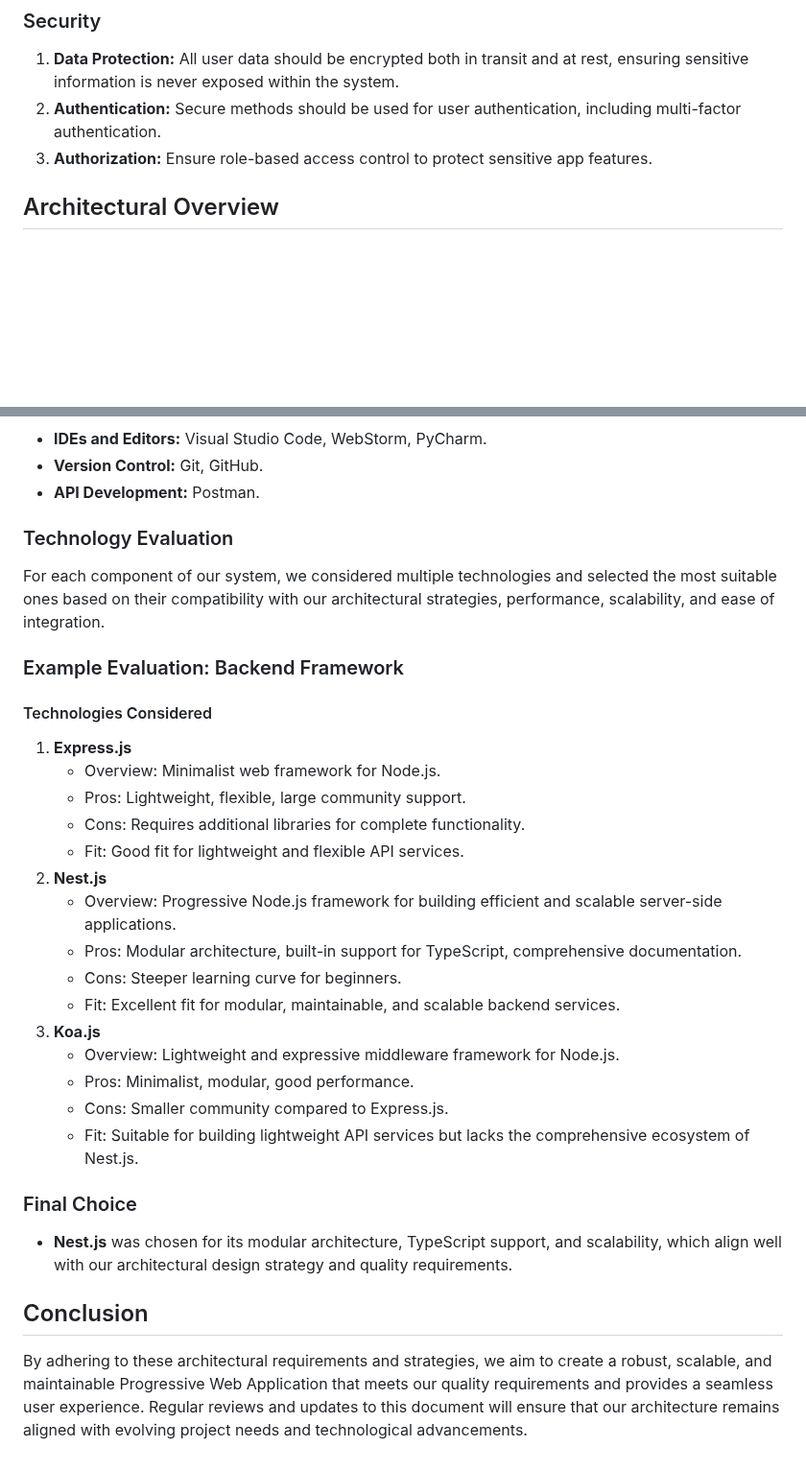
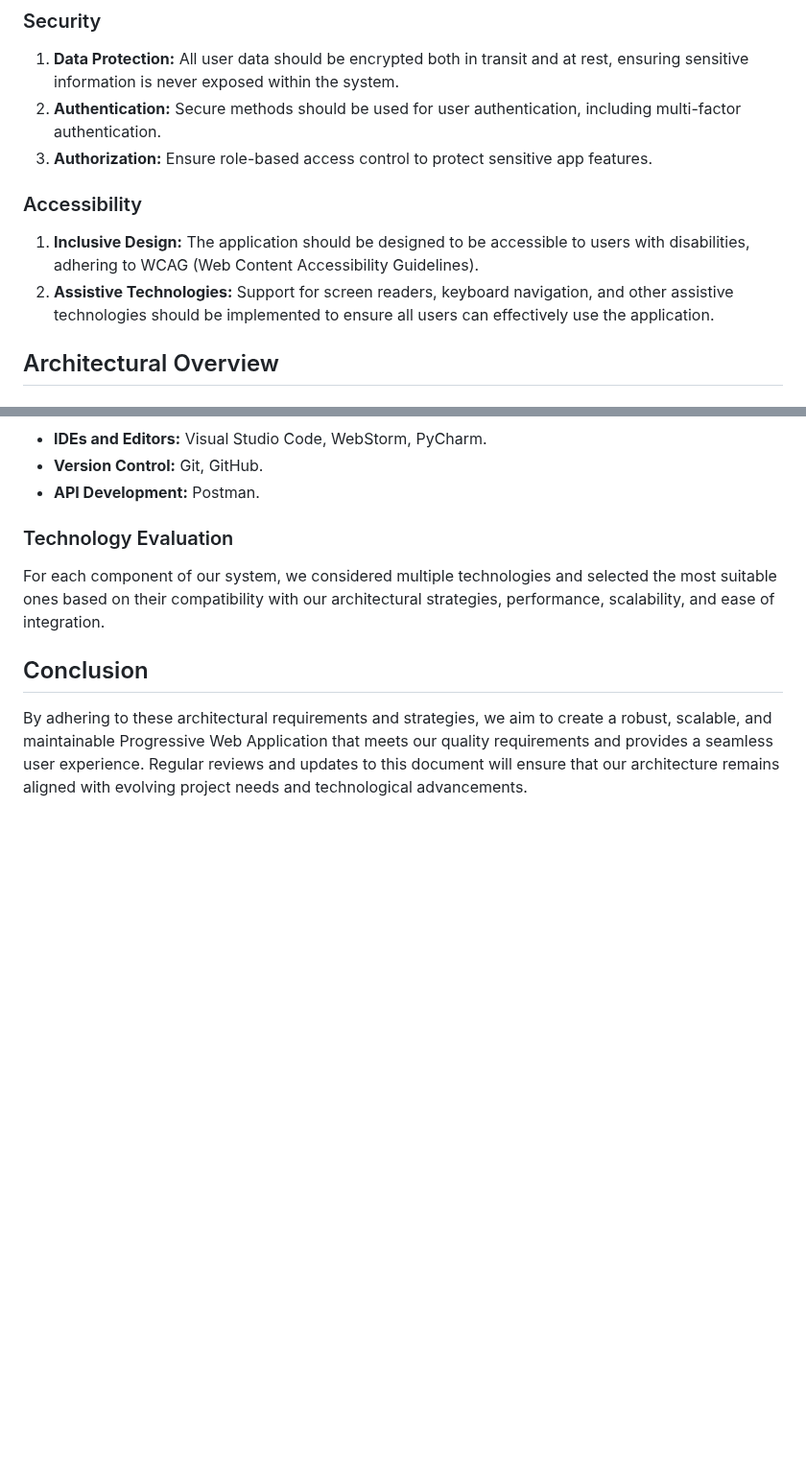
Before and after one commit to COS301-SE-2024/ECHO, a Markdown page: Documentation/Architectural Requirements.md, 2 parts joined by grey strips. Shown at 96% size. Rendered like a GitHub page; blank space fills up the shorter version.

Commit message:
📐 fixed quality requirements
added one more

```diff
--- a/Documentation/Architectural Requirements.md
+++ b/Documentation/Architectural Requirements.md
@@ -48,6 +48,10 @@ Each layer has specific responsibilities and interacts with other layers through
 1. **Data Protection:** All user data should be encrypted both in transit and at rest, ensuring sensitive information is never exposed within the system.
 2. **Authentication:** Secure methods should be used for user authentication, including multi-factor authentication.
 3. **Authorization:** Ensure role-based access control to protect sensitive app features.
+
+### Accessibility
+1. **Inclusive Design:** The application should be designed to be accessible to users with disabilities, adhering to WCAG (Web Content Accessibility Guidelines).
+2. **Assistive Technologies:** Support for screen readers, keyboard navigation, and other assistive technologies should be implemented to ensure all users can effectively use the application.
 
 ## Architectural Overview
 
@@ -148,26 +152,5 @@ Each layer has specific responsibilities and interacts with other layers through
 ### Technology Evaluation
 For each component of our system, we considered multiple technologies and selected the most suitable ones based on their compatibility with our architectural strategies, performance, scalability, and ease of integration.
 
-### Example Evaluation: Backend Framework
-#### Technologies Considered
-1. **Express.js**
-   - Overview: Minimalist web framework for Node.js.
-   - Pros: Lightweight, flexible, large community support.
-   - Cons: Requires additional libraries for complete functionality.
-   - Fit: Good fit for lightweight and flexible API services.
-2. **Nest.js**
-   - Overview: Progressive Node.js framework for building efficient and scalable server-side applications.
-   - Pros: Modular architecture, built-in support for TypeScript, comprehensive documentation.
-   - Cons: Steeper learning curve for beginners.
-   - Fit: Excellent fit for modular, maintainable, and scalable backend services.
-3. **Koa.js**
-   - Overview: Lightweight and expressive middleware framework for Node.js.
-   - Pros: Minimalist, modular, good performance.
-   - Cons: Smaller community compared to Express.js.
-   - Fit: Suitable for building lightweight API services but lacks the comprehensive ecosystem of Nest.js.
-
-### Final Choice
-- **Nest.js** was chosen for its modular architecture, TypeScript support, and scalability, which align well with our architectural design strategy and quality requirements.
-
 ## Conclusion
 By adhering to these architectural requirements and strategies, we aim to create a robust, scalable, and maintainable Progressive Web Application that meets our quality requirements and provides a seamless user experience. Regular reviews and updates to this document will ensure that our architecture remains aligned with evolving project needs and technological advancements.
```
